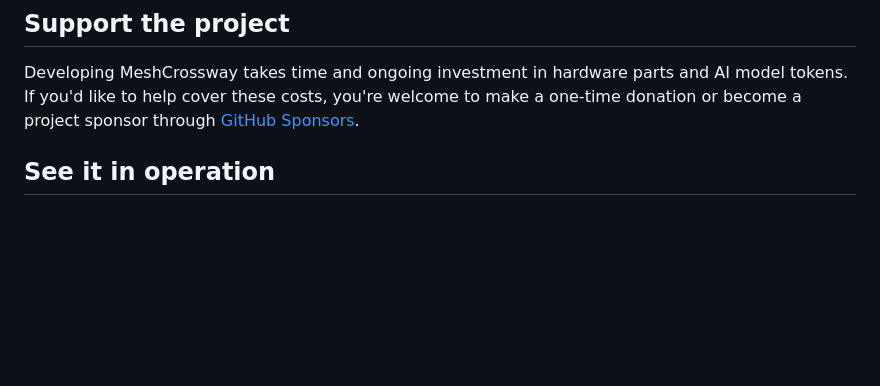
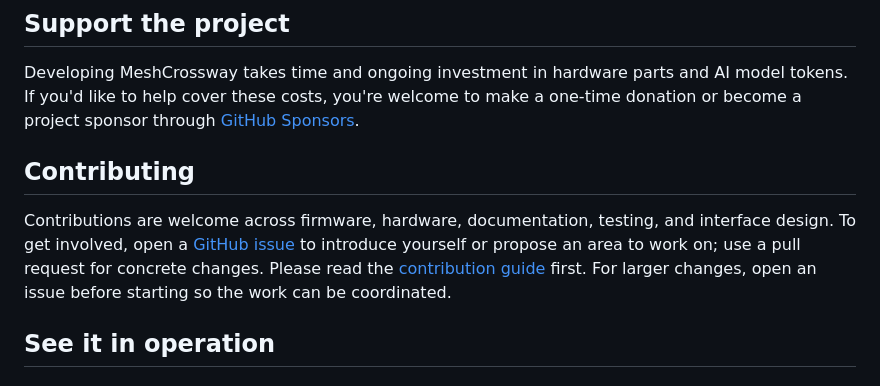
Before and after one commit to Renbrant/MeshCrossway, a Markdown page: README.md, the part around the change. GitHub-like rendering; blank space fills up the shorter version.

Commit message:
Invite collaborators in README

```diff
--- a/README.md
+++ b/README.md
@@ -20,6 +20,10 @@
 ## Support the project
 
 Developing MeshCrossway takes time and ongoing investment in hardware parts and AI model tokens. If you'd like to help cover these costs, you're welcome to make a one-time donation or become a project sponsor through [GitHub Sponsors](https://github.com/sponsors/Renbrant).
+
+## Contributing
+
+Contributions are welcome across firmware, hardware, documentation, testing, and interface design. To get involved, open a [GitHub issue](https://github.com/Renbrant/MeshCrossway/issues) to introduce yourself or propose an area to work on; use a pull request for concrete changes. Please read the [contribution guide](CONTRIBUTING.md) first. For larger changes, open an issue before starting so the work can be coordinated.
 
 ## See it in operation
 
```
